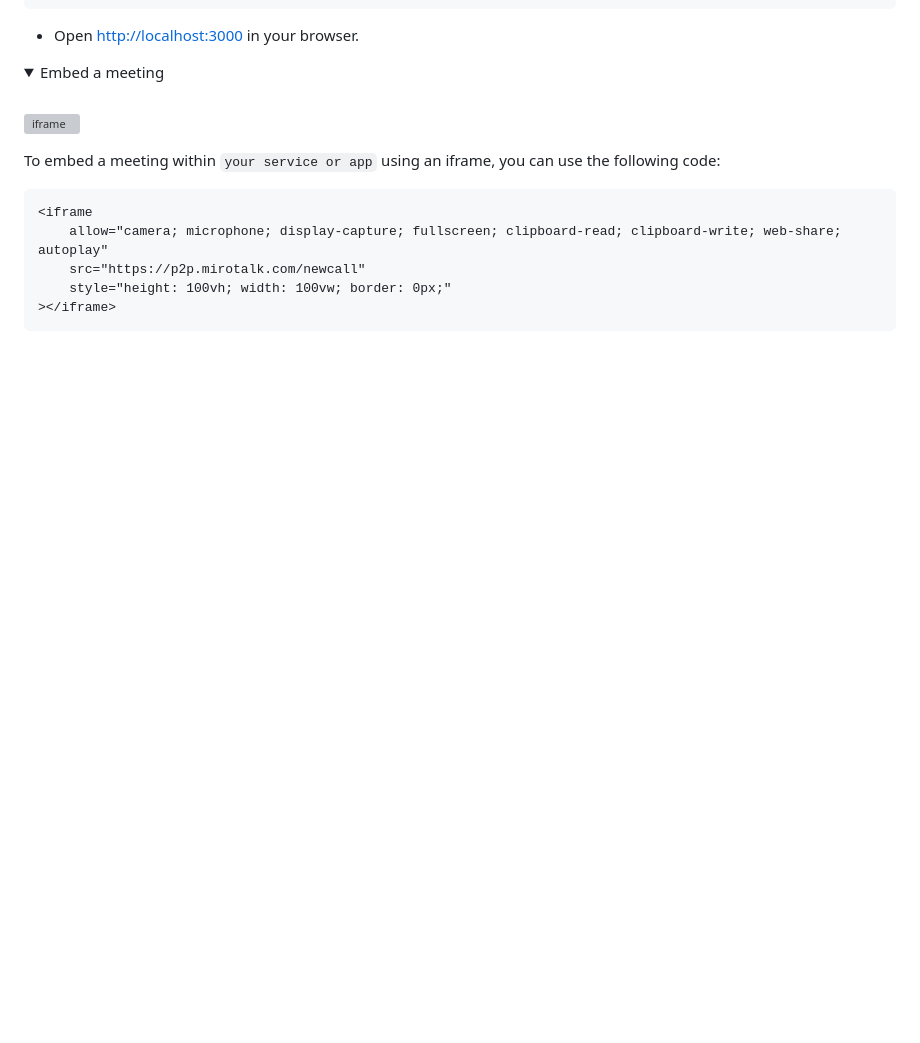
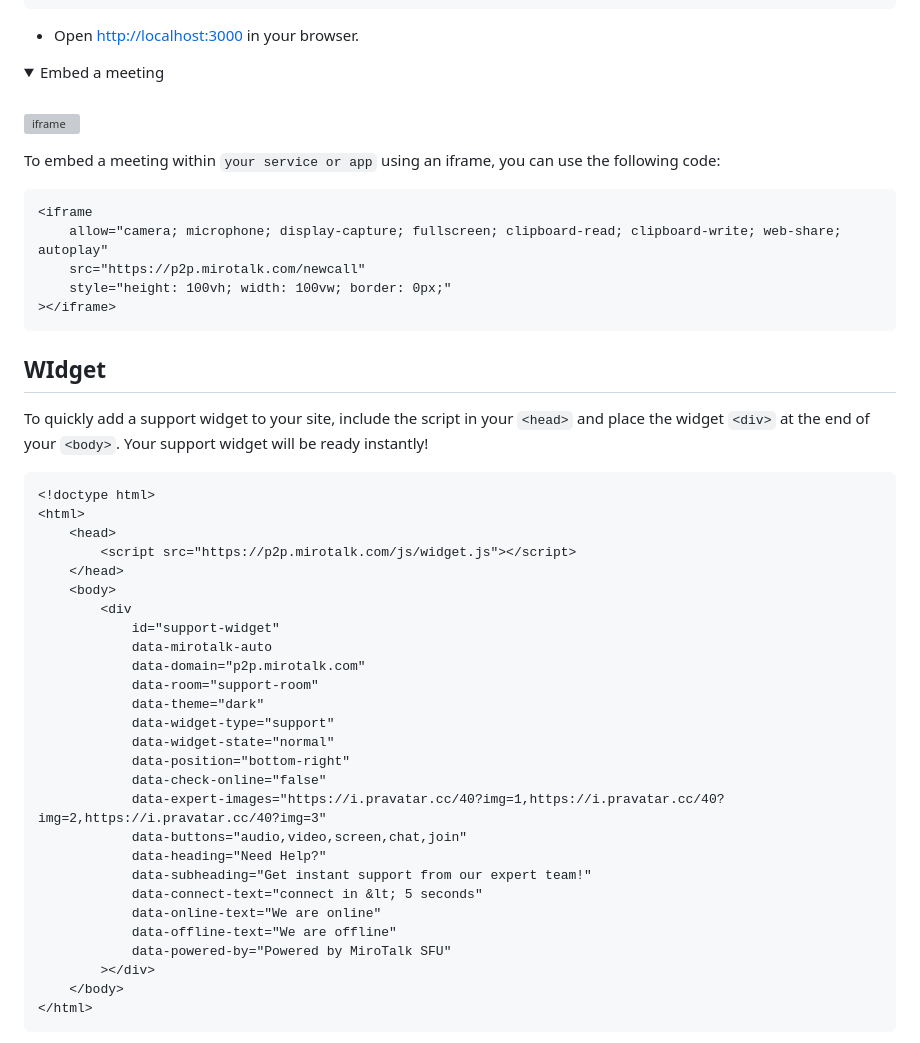
Before and after one commit to miroslavpejic85/mirotalk, a Markdown page: README.md, the part around one of its changes. Drawn GitHub-style; blank space fills up the shorter version; grey boxes are pictures that could not be loaded.

Commit message:
[mirotalk] - update readme [skip ci]

````diff
--- a/README.md
+++ b/README.md
@@ -219,3 +219,38 @@ To embed a meeting within `your service or app` using an iframe, you can use the
     style="height: 100vh; width: 100vw; border: 0px;"
 ></iframe>
 ```
+
+## WIdget
+
+To quickly add a support widget to your site, include the script in your `<head>` and place the widget `<div>` at the end of your `<body>`. Your support widget will be ready instantly!
+
+```html
+<!doctype html>
+<html>
+    <head>
+        <script src="https://p2p.mirotalk.com/js/widget.js"></script>
+    </head>
+    <body>
+        <div
+            id="support-widget"
+            data-mirotalk-auto
+            data-domain="p2p.mirotalk.com"
+            data-room="support-room"
+            data-theme="dark"
+            data-widget-type="support"
+            data-widget-state="normal"
+            data-position="bottom-right"
+            data-check-online="false"
+            data-expert-images="https://i.pravatar.cc/40?img=1,https://i.pravatar.cc/40?img=2,https://i.pravatar.cc/40?img=3"
+            data-buttons="audio,video,screen,chat,join"
+            data-heading="Need Help?"
+            data-subheading="Get instant support from our expert team!"
+            data-connect-text="connect in &lt; 5 seconds"
+            data-online-text="We are online"
+            data-offline-text="We are offline"
+            data-powered-by="Powered by MiroTalk SFU"
+        ></div>
+    </body>
+</html>
+```
+
````
Also changed, not shown: other parts of README.md (+1 -0 lines).
